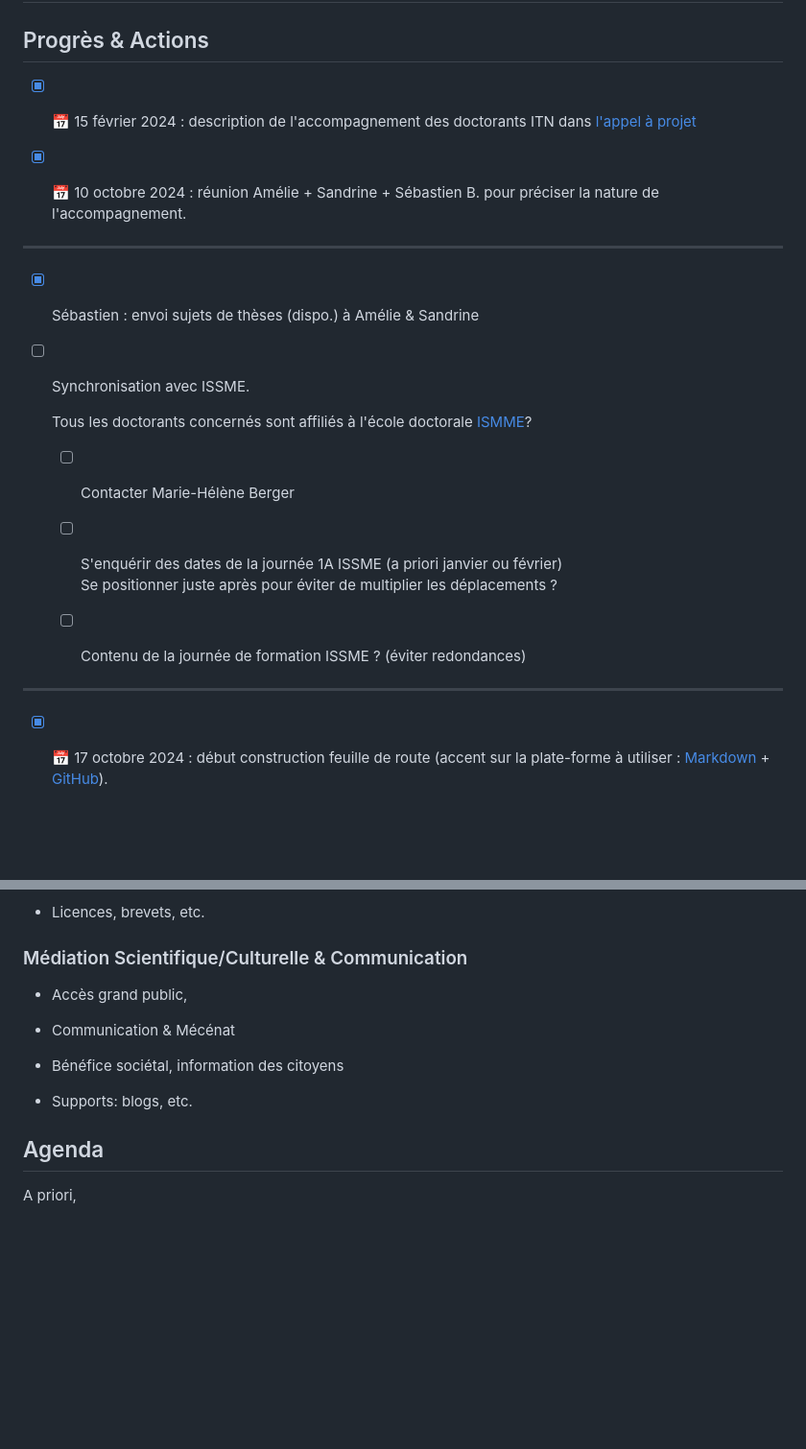
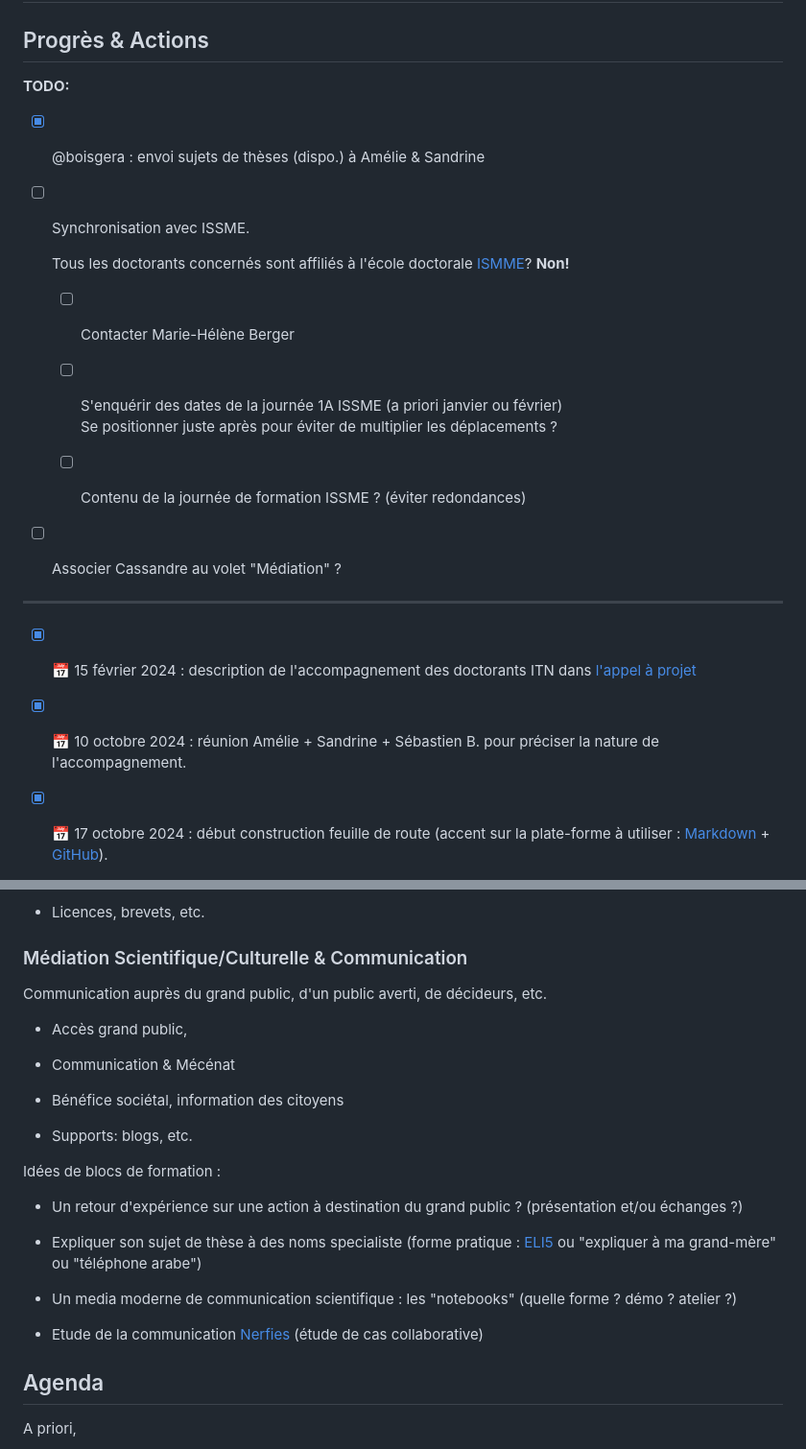
Before and after one commit to ITN-Mines-Paris/Formation, a Markdown page: README.md, 2 parts joined by grey strips. Shown at 96% size. Rendered like a GitHub page; blank space fills up the shorter version.

Commit message:
Mise à jour post réunion du 17/10/2024

```diff
--- a/README.md
+++ b/README.md
@@ -5,19 +5,13 @@ Accompagnement des doctorants
 Progrès & Actions
 --------------------------------------------------------------------------------
 
-  - [x] 📅 15 février 2024 : description de l'accompagnement des doctorants
-    ITN dans [l'appel à projet](https://itn.dev/actualites/contrats-doctoraux-2024/)
+**TODO:**
 
-  - [x] 📅 10 octobre 2024 : réunion Amélie + Sandrine + Sébastien B. pour
-    préciser la nature de l'accompagnement.
-
------
-
-  - [x] Sébastien : envoi sujets de thèses (dispo.) à Amélie & Sandrine
+  - [x] @boisgera : envoi sujets de thèses (dispo.) à Amélie & Sandrine
 
   - [ ] Synchronisation avec ISSME.
 
-    Tous les doctorants concernés sont affiliés à l'école doctorale [ISMME]?
+    Tous les doctorants concernés sont affiliés à l'école doctorale [ISMME]? **Non!**
 
       - [ ] Contacter Marie-Hélène Berger
 
@@ -26,7 +20,15 @@ Progrès & Actions
 
       - [ ] Contenu de la journée de formation ISSME ? (éviter redondances)
 
+  - [ ] Associer Cassandre au volet "Médiation" ?
+
 -----
+
+  - [x] 📅 15 février 2024 : description de l'accompagnement des doctorants
+    ITN dans [l'appel à projet](https://itn.dev/actualites/contrats-doctoraux-2024/)
+
+  - [x] 📅 10 octobre 2024 : réunion Amélie + Sandrine + Sébastien B. pour
+    préciser la nature de l'accompagnement.
 
   - [x] 📅 17 octobre 2024 : début construction feuille de route
     (accent sur la plate-forme à utiliser : [Markdown] + [GitHub]).
@@ -77,6 +79,8 @@ Thématiques
 
 ### Médiation Scientifique/Culturelle & Communication
 
+Communication auprès du grand public, d'un public averti, de décideurs, etc.
+
   - Accès grand public,
 
   - Communication & Mécénat
@@ -84,6 +88,16 @@ Thématiques
   - Bénéfice sociétal, information des citoyens
 
   - Supports: blogs, etc.
+
+Idées de blocs de formation :
+
+  - Un retour d'expérience sur une action à destination du grand public ? (présentation et/ou échanges ?)
+
+  - Expliquer son sujet de thèse à des noms specialiste (forme pratique : [ELI5](https://en.wiktionary.org/wiki/ELI5) ou "expliquer à ma grand-mère" ou "téléphone arabe")
+
+  - Un media moderne de communication scientifique : les "notebooks" (quelle forme ? démo ? atelier ?)
+
+  - Etude de la communication [Nerfies](https://nerfies.github.io/) (étude de cas collaborative)
 
 
 Agenda
```
